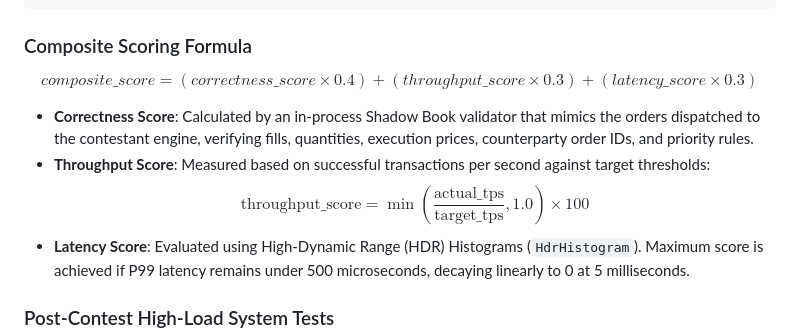
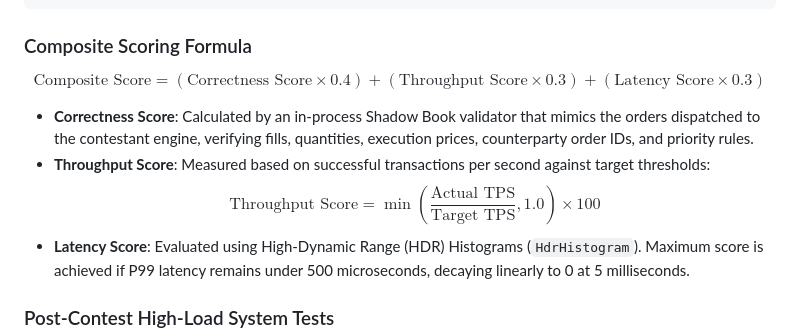
Before and after one commit to Guptak12/IICPC-BenchGrid, a Markdown page: README.md, the part around the change. Drawn GitHub-style.

Commit message:
readme-fix
Signed-off-by: Guptak12 <kushg231@gmail.com>

````diff
--- a/README.md
+++ b/README.md
@@ -104,11 +104,11 @@ The platform operates two grading phases: **Pretests** (instant feedback during
 ```
 
 ### Composite Scoring Formula
-$$composite\_score = (correctness\_score \times 0.4) + (throughput\_score \times 0.3) + (latency\_score \times 0.3)$$
+$$\text{Composite Score} = (\text{Correctness Score} \times 0.4) + (\text{Throughput Score} \times 0.3) + (\text{Latency Score} \times 0.3)$$
 
 * **Correctness Score**: Calculated by an in-process Shadow Book validator that mimics the orders dispatched to the contestant engine, verifying fills, quantities, execution prices, counterparty order IDs, and priority rules.
 * **Throughput Score**: Measured based on successful transactions per second against target thresholds:
-  $$\text{throughput\_score} = \min\left(\frac{\text{actual\_tps}}{\text{target\_tps}}, 1.0\right) \times 100$$
+  $$\text{Throughput Score} = \min\left(\frac{\text{Actual TPS}}{\text{Target TPS}}, 1.0\right) \times 100$$
 * **Latency Score**: Evaluated using High-Dynamic Range (HDR) Histograms (`HdrHistogram`). Maximum score is achieved if P99 latency remains under 500 microseconds, decaying linearly to 0 at 5 milliseconds.
 
 ### Post-Contest High-Load System Tests
````
